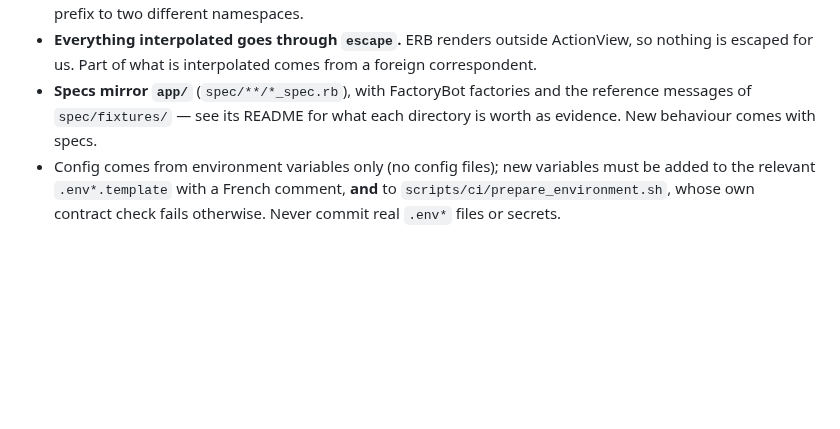
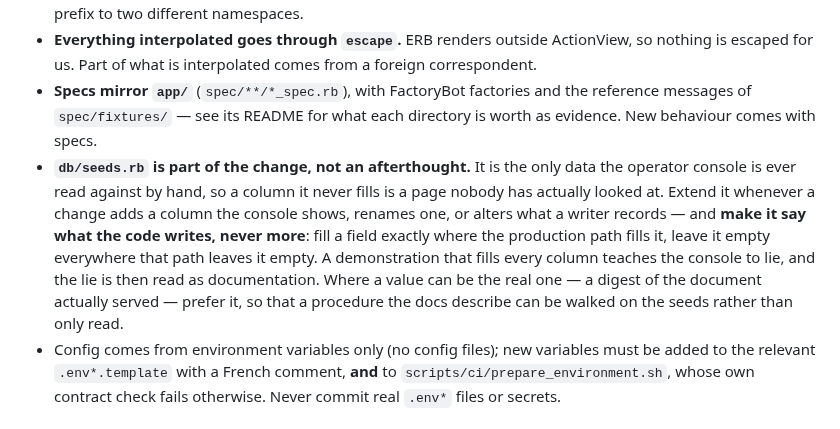
Before and after one commit to numerique-gouv/oots-france, a Markdown page: CLAUDE.md, the part around the change. GitHub-like rendering; blank space fills up the shorter version.

Commit message:
Consigne que le jeu de démonstration se maintient avec le reste
Rien ne le disait, et l'omission vient de se produire : la colonne renommée par le corps RegRep n'apparaissait sur aucune fiche du jeu de démonstration, faute d'y avoir jamais été posée.

La règle tient en deux temps. Étendre les seeds quand une modification ajoute une colonne que la console montre, en renomme une, ou change ce qu'un écrivain consigne — et leur faire dire ce que le code écrit, jamais plus : un champ rempli exactement là où le chemin de production le remplit, vide partout où il le laisse vide. Un jeu qui remplit tout apprend à lire la console de travers, et cette lecture-là se transmet comme si elle documentait.

```diff
--- a/CLAUDE.md
+++ b/CLAUDE.md
@@ -146,6 +146,7 @@ CI (GitHub Actions) runs RuboCop, RSpec and Cucumber (`tests.yml`), plus CodeQL,
 - **XML out, XPath in.** Outgoing messages are ERB templates under `app/templates/`, rendered by builders that expose in methods what the template interpolates — the XML stays literally readable, and so comparable by eye to the examples published with the TDD. Incoming messages are read with Nokogiri in `app/parsers/`, **binding namespaces by URI and never by prefix**: one Domibus response binds the same prefix to two different namespaces.
 - **Everything interpolated goes through `escape`.** ERB renders outside ActionView, so nothing is escaped for us. Part of what is interpolated comes from a foreign correspondent.
 - **Specs mirror `app/`** (`spec/**/*_spec.rb`), with FactoryBot factories and the reference messages of `spec/fixtures/` — see its README for what each directory is worth as evidence. New behaviour comes with specs.
+- **`db/seeds.rb` is part of the change, not an afterthought.** It is the only data the operator console is ever read against by hand, so a column it never fills is a page nobody has actually looked at. Extend it whenever a change adds a column the console shows, renames one, or alters what a writer records — and **make it say what the code writes, never more**: fill a field exactly where the production path fills it, leave it empty everywhere that path leaves it empty. A demonstration that fills every column teaches the console to lie, and the lie is then read as documentation. Where a value can be the real one — a digest of the document actually served — prefer it, so that a procedure the docs describe can be walked on the seeds rather than only read.
 - Config comes from environment variables only (no config files); new variables must be added to the relevant `.env*.template` with a French comment, **and** to `scripts/ci/prepare_environment.sh`, whose own contract check fails otherwise. Never commit real `.env*` files or secrets.
 
 ### Layered design — apply it while writing, not after
```
